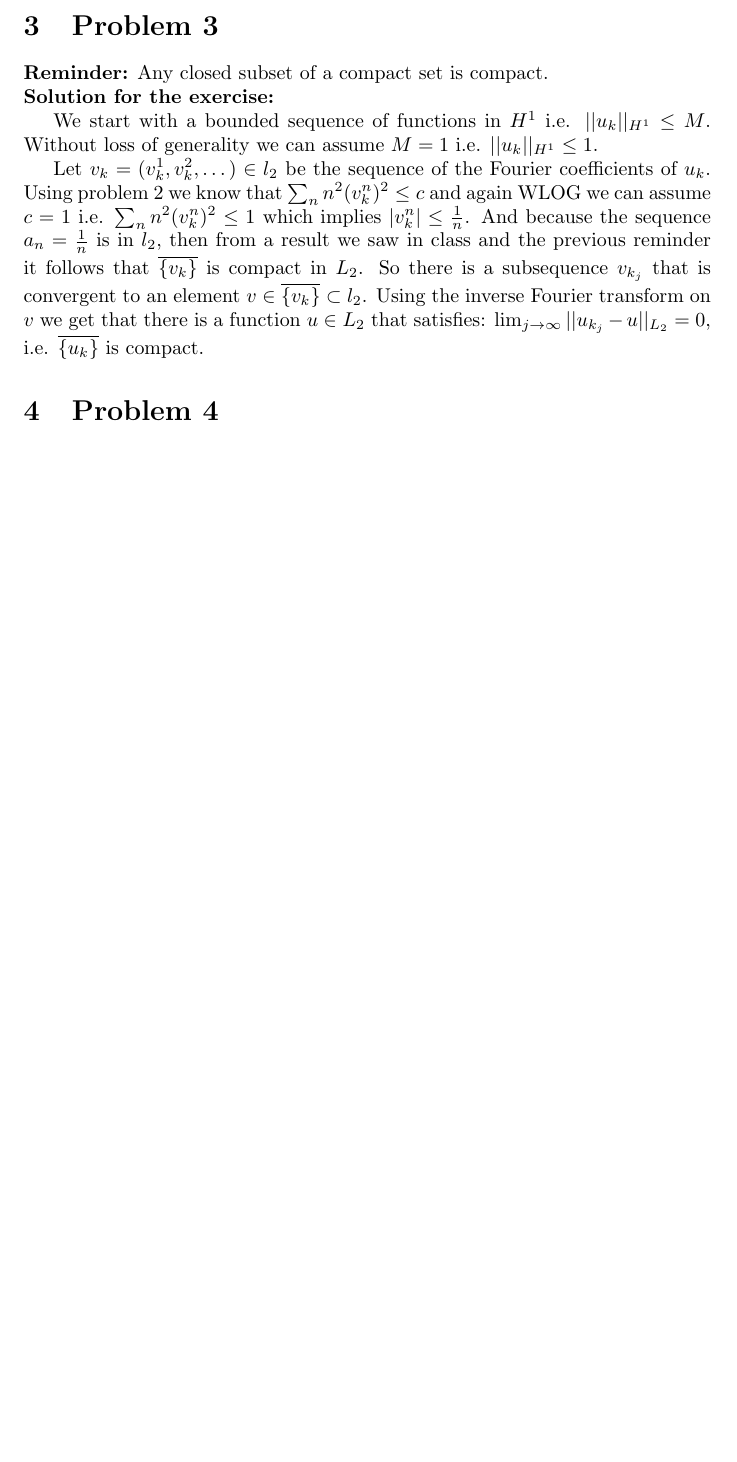
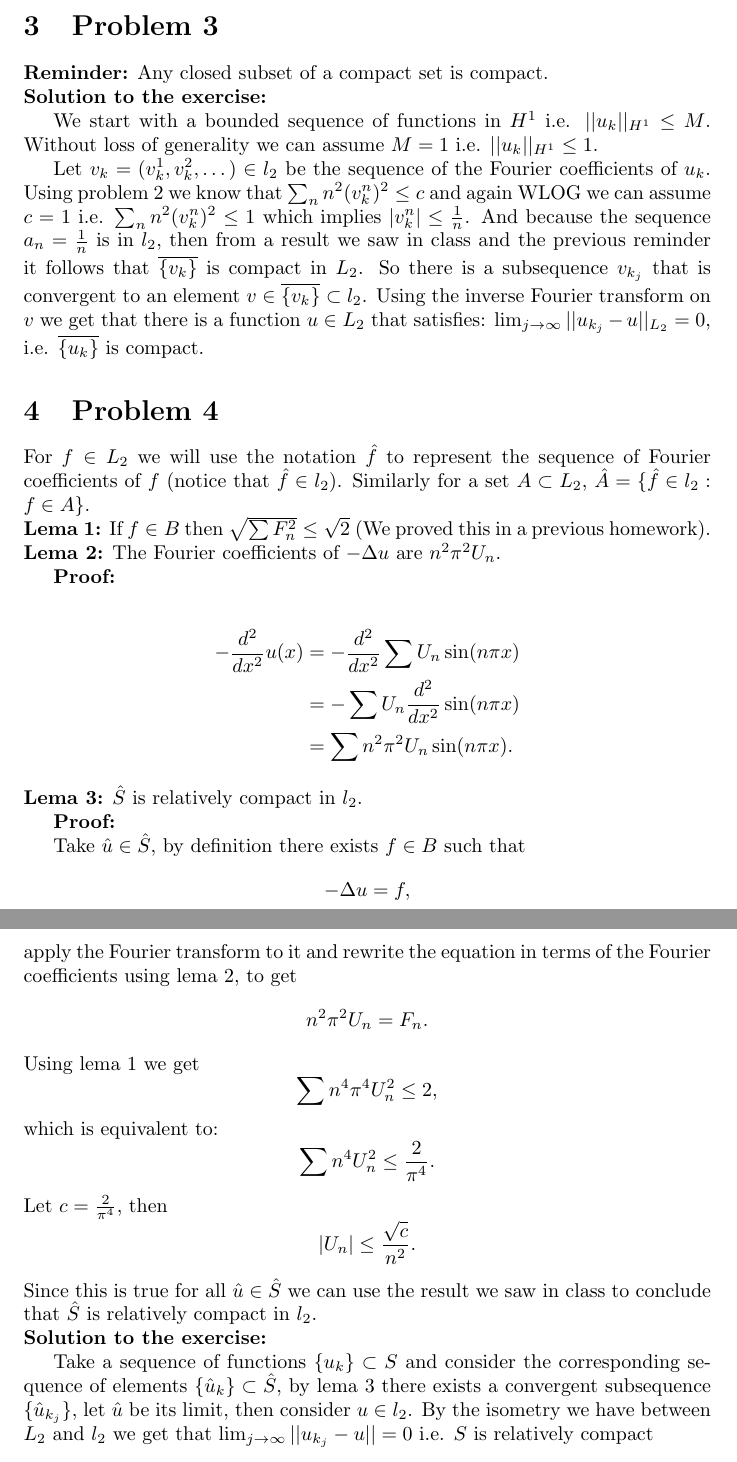
Before and after one commit to fernandohv3279/MATH618, a LaTeX problem sheet (hw3.tex): part of page 7 of 7 before the commit and two parts of pages 7 and 8 of 8 after it, the two joined at a grey line, cut so that both start at the same text, the shorter picture padded with empty space. Compiled offline with pdfLaTeX.

Commit message:
Add sol to 4

```diff
--- a/hw3.tex
+++ b/hw3.tex
@@ -175,7 +175,7 @@ respect to $x=\frac{1}{2}$, then
 
 \section{Problem 3}
 \textbf{Reminder:} Any closed subset of a compact set is compact.\\
-\textbf{Solution for the exercise:}
+\textbf{Solution to the exercise:}
 
 We start with a bounded sequence of functions in $H^1$ i.e. $||u_k||_{H^1}\leq M$.
 Without loss of generality we can assume $M=1$ i.e. $||u_k||_{H^1}\leq 1$.
@@ -191,5 +191,54 @@ the inverse Fourier transform on $v$ we get that there is a function $u\in L_2$
 that satisfies: $\lim_{j\to\infty}||u_{k_j}-u||_{L_2}=0$, i.e.
 $\overline{\{u_k\}}$ is compact.
 \section{Problem 4}
+For $f\in L_2$ we will use the notation	$\hat f$ to represent the sequence of
+Fourier coefficients of $f$ (notice that $\hat f\in l_2$). Similarly for a set
+$A\subset L_2$, $\hat A=\{\hat f\in l_2:f\in A\}$.\\
+\textbf{Lema 1:} If $f\in B$ then $\sqrt{\sum F_n^2}\leq \sqrt{2}$ (We proved
+this in a previous
+homework).\\
+\textbf{Lema 2:} The Fourier coefficients of $-\Delta u$ are $n^2\pi^2 U_n$.
+
+\textbf{Proof:}
+
+\begin{align*}
+	-\frac{d^2}{dx^2}u(x) &= -\frac{d^2}{dx^2}\sum U_n\sin(n\pi x)\\
+			      &= -\sum U_n\frac{d^2}{dx^2}\sin(n\pi x)\\
+	&= \sum n^2\pi^2U_n\sin(n\pi x).
+\end{align*}
+\textbf{Lema 3:} $\hat S$ is relatively compact in $l_2$.
+
+\textbf{Proof:}
+
+Take $\hat u\in \hat S$, by definition there exists $f\in B$ such that
+\[
+	-\Delta u =f,
+\]
+apply the Fourier transform to it and rewrite the equation in terms
+of the Fourier coefficients using lema 2, to get
+\[
+	n^2\pi^2U_n = F_n.
+\]
+Using lema 1 we get
+\[
+	\sum n^4\pi^4U_n^2\leq 2,
+\]
+which is equivalent to:
+\[
+\sum n^4U_n^2\leq \frac{2}{\pi^4}.
+\]
+Let $c=\frac{2}{\pi^4}$, then
+\[
+	|U_n|\leq \frac{\sqrt{c}}{n^2}.
+\]
+Since this is true for all $\hat u\in \hat S$ we can use the result
+we saw in class to conclude that $\hat S$ is relatively compact in $l_2$.\\
+\textbf{Solution to the exercise:}
+
+Take a sequence of functions $\{u_k\}\subset S$ and consider the
+corresponding sequence of elements $\{\hat u_k\}\subset \hat S$, by lema 3
+there exists a convergent subsequence $\{\hat u_{k_j}\}$, let $\hat u$ be its
+limit, then consider $u\in l_2$. By the isometry we have between $L_2$ and $l_2$
+we get that $\lim_{j\to \infty}||u_{k_j}-u||=0$ i.e. $S$ is relatively compact
 
 \end{document}
```
